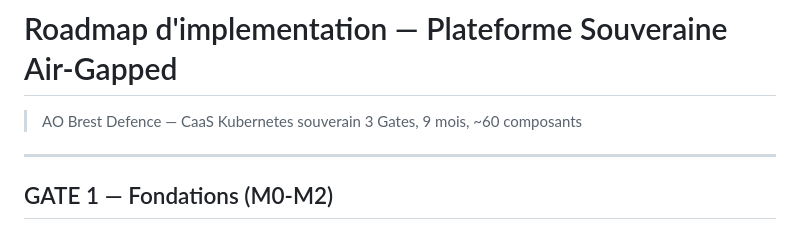
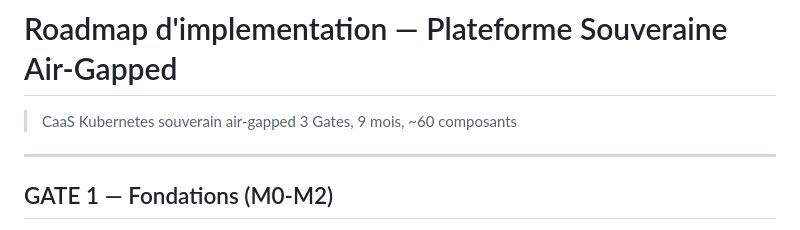
Before and after one commit to Destynova2/st4ck, a Markdown page: docs/roadmap.md, the part around the change. Drawn GitHub-style.

Commit message:
chore: anonymize roadmap for open-source release
Co-Authored-By: Claude Opus 4.6 <noreply@anthropic.com>

```diff
--- a/docs/roadmap.md
+++ b/docs/roadmap.md
@@ -1,6 +1,6 @@
 # Roadmap d'implementation — Plateforme Souveraine Air-Gapped
 
-> AO Brest Defence — CaaS Kubernetes souverain
+> CaaS Kubernetes souverain air-gapped
 > 3 Gates, 9 mois, ~60 composants
 
 ---
```
